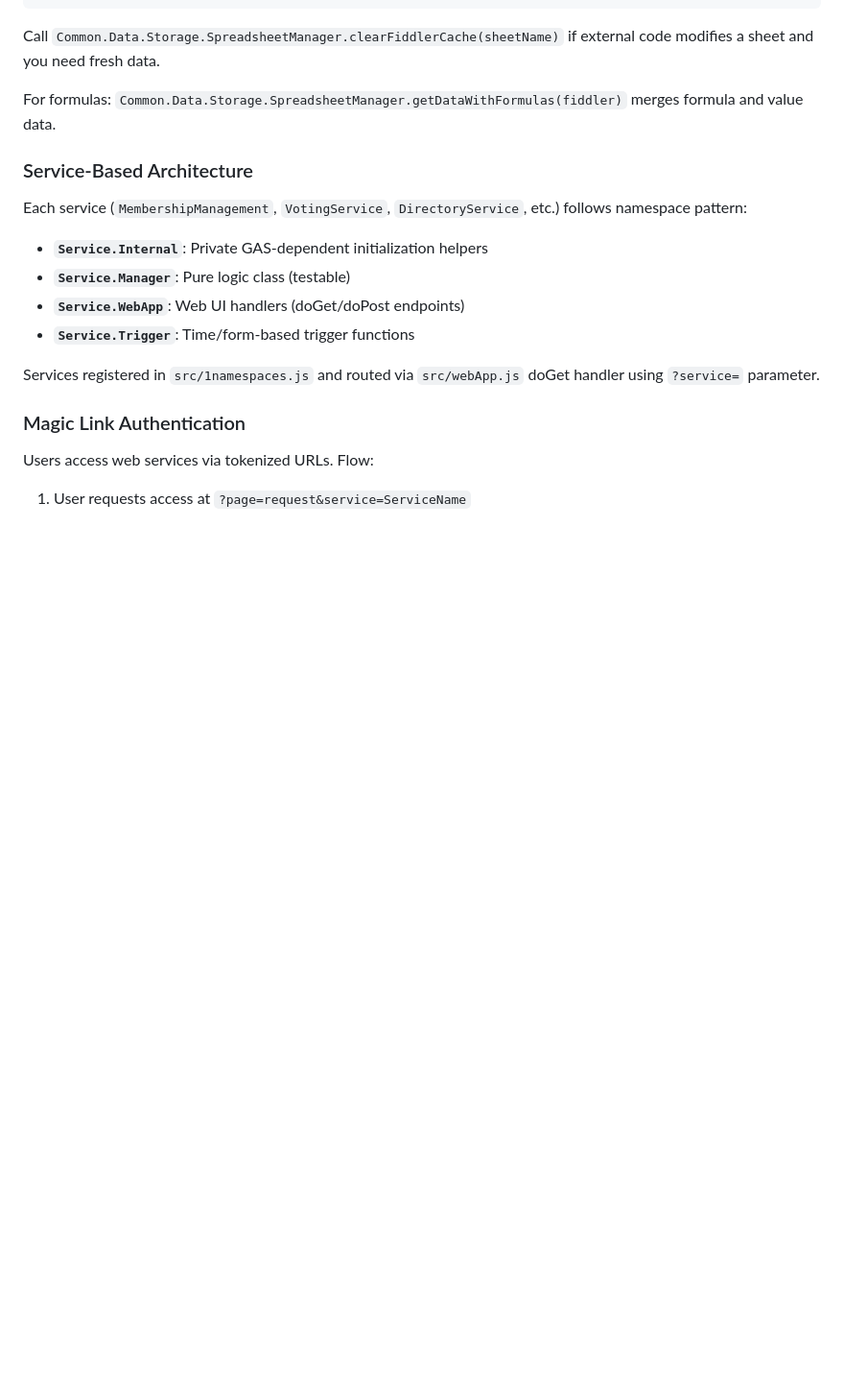
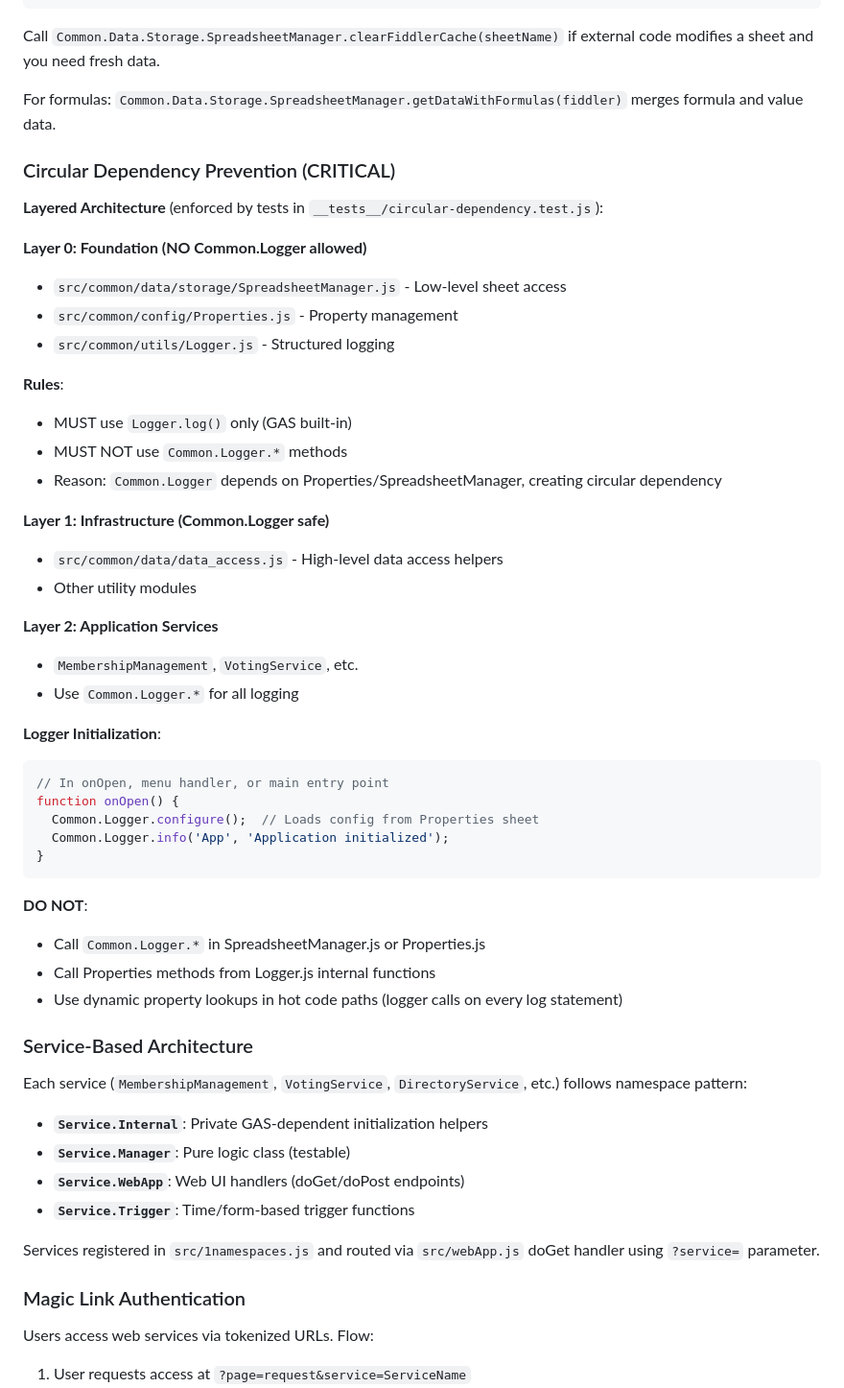
Before and after one commit to TobyHFerguson/SCCCCMembershipManagement, a Markdown page: .github/copilot-instructions.md, the part around one of its changes. Shown at 96% size. Drawn GitHub-style; blank space fills up the shorter version.

````diff
--- a/.github/copilot-instructions.md
+++ b/.github/copilot-instructions.md
@@ -47,6 +47,42 @@ function bar() {
 Call `Common.Data.Storage.SpreadsheetManager.clearFiddlerCache(sheetName)` if external code modifies a sheet and you need fresh data.
 
 For formulas: `Common.Data.Storage.SpreadsheetManager.getDataWithFormulas(fiddler)` merges formula and value data.
+
+### Circular Dependency Prevention (CRITICAL)
+
+**Layered Architecture** (enforced by tests in `__tests__/circular-dependency.test.js`):
+
+**Layer 0: Foundation (NO Common.Logger allowed)**
+- `src/common/data/storage/SpreadsheetManager.js` - Low-level sheet access
+- `src/common/config/Properties.js` - Property management
+- `src/common/utils/Logger.js` - Structured logging
+
+**Rules**:
+- MUST use `Logger.log()` only (GAS built-in)
+- MUST NOT use `Common.Logger.*` methods
+- Reason: `Common.Logger` depends on Properties/SpreadsheetManager, creating circular dependency
+
+**Layer 1: Infrastructure (Common.Logger safe)**
+- `src/common/data/data_access.js` - High-level data access helpers
+- Other utility modules
+
+**Layer 2: Application Services**
+- `MembershipManagement`, `VotingService`, etc.
+- Use `Common.Logger.*` for all logging
+
+**Logger Initialization**:
+```javascript
+// In onOpen, menu handler, or main entry point
+function onOpen() {
+  Common.Logger.configure();  // Loads config from Properties sheet
+  Common.Logger.info('App', 'Application initialized');
+}
+```
+
+**DO NOT**:
+- Call `Common.Logger.*` in SpreadsheetManager.js or Properties.js
+- Call Properties methods from Logger.js internal functions
+- Use dynamic property lookups in hot code paths (logger calls on every log statement)
 
 ### Service-Based Architecture
 Each service (`MembershipManagement`, `VotingService`, `DirectoryService`, etc.) follows namespace pattern:
````
Also changed, not shown: other parts of .github/copilot-instructions.md (+49 -1 lines).
